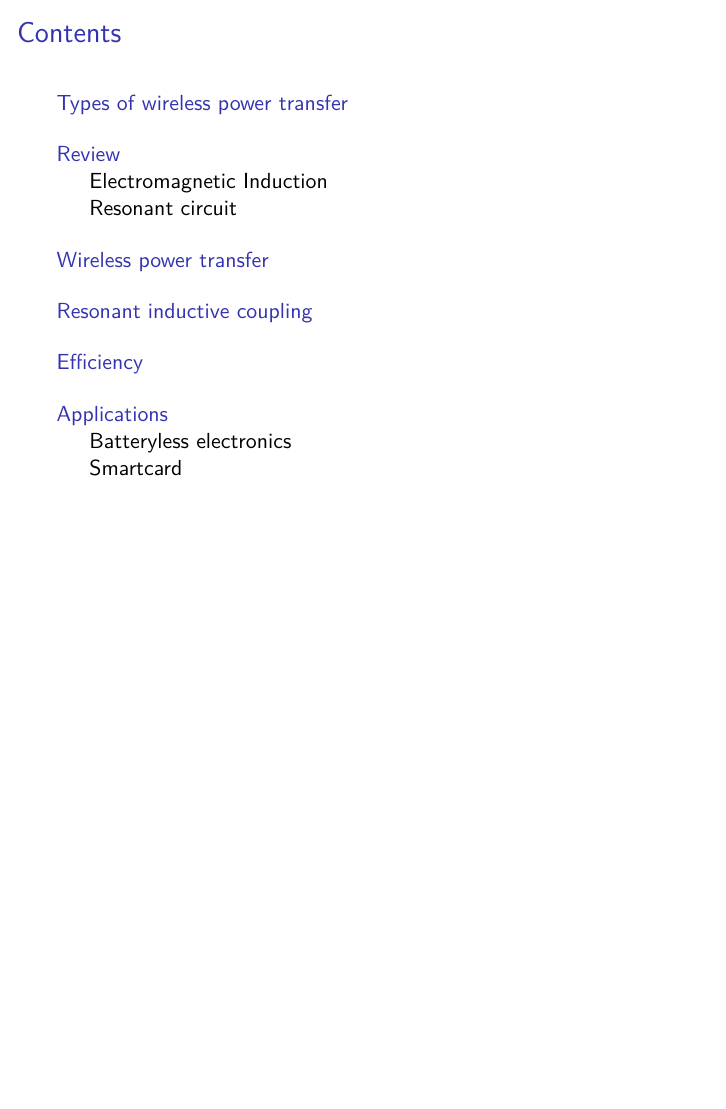
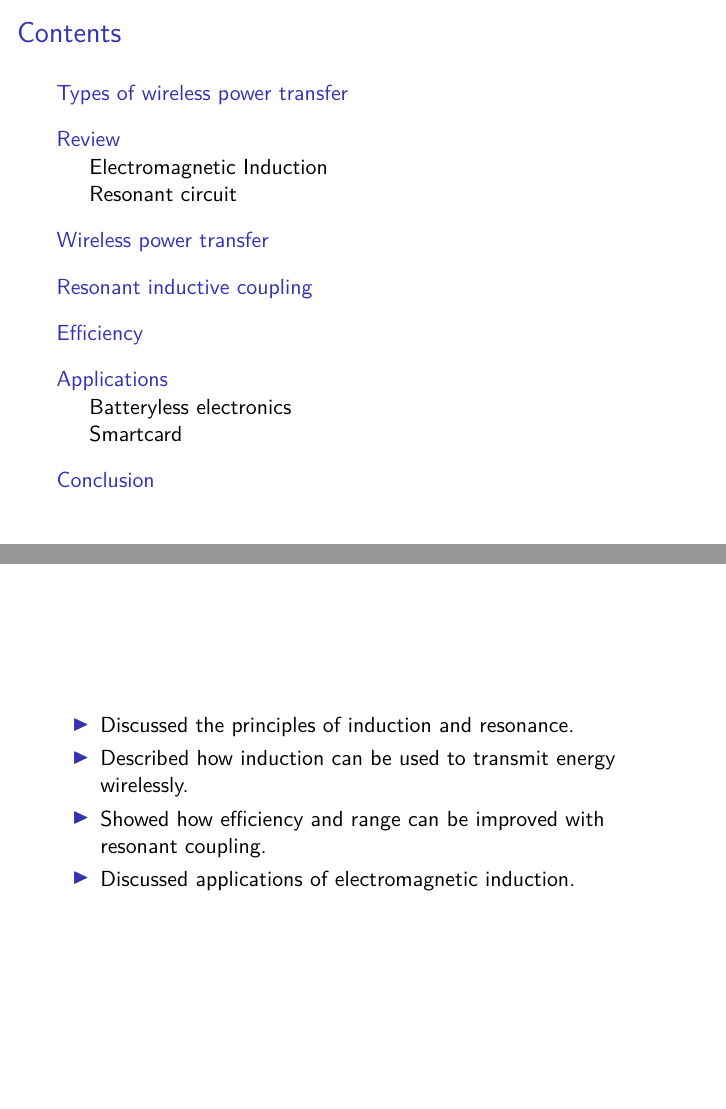
Before and after one commit to Isawan/Resonant-inductive-coupling, LaTeX slides (presentation/presentation.tex): page 2 of 11 before the commit and pages 2 and 11 of 12 after it, the two joined at a grey line, the shorter picture padded with empty space. Compiled offline with XeLaTeX.

Commit message:
Added conclusion

```diff
--- a/presentation/presentation.tex
+++ b/presentation/presentation.tex
@@ -149,6 +149,16 @@
     \end{figure}
 \end{frame}
 
+\section{Conclusion}
+\begin{frame}
+	\begin{itemize}
+		\item Discussed the principles of induction and resonance.
+		\item Described how induction can be used to transmit energy wirelessly.
+		\item Showed how efficiency and range can be improved with resonant coupling.
+		\item Discussed applications of electromagnetic induction.
+	\end{itemize}
+\end{frame}
+
 \begin{frame}
   \center Any questions?
 \end{frame}
```
